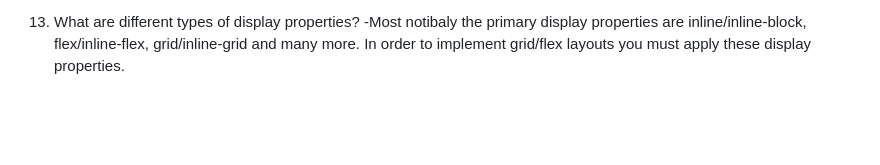
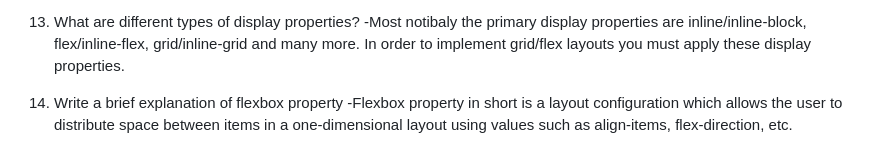
Before and after one commit to emilerose2/reference-website, a Markdown page: README.md, the part around the change. Rendered like a GitHub page; blank space fills up the shorter version.

Commit message:
Question 14 complete

```diff
--- a/README.md
+++ b/README.md
@@ -76,3 +76,6 @@ p {
 
 13. What are different types of display properties?
 -Most notibaly the primary display properties are inline/inline-block, flex/inline-flex, grid/inline-grid and many more. In order to implement grid/flex layouts you must apply these display properties.
+
+14. Write a brief explanation of flexbox property
+-Flexbox property in short is a layout configuration which allows the user to distribute space between items in a one-dimensional layout using values such as align-items, flex-direction, etc.
```
